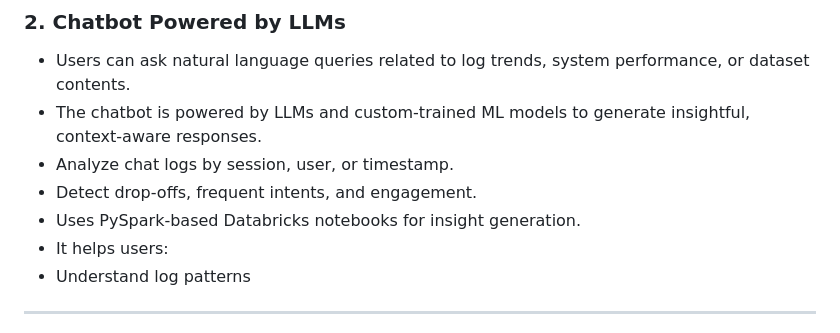
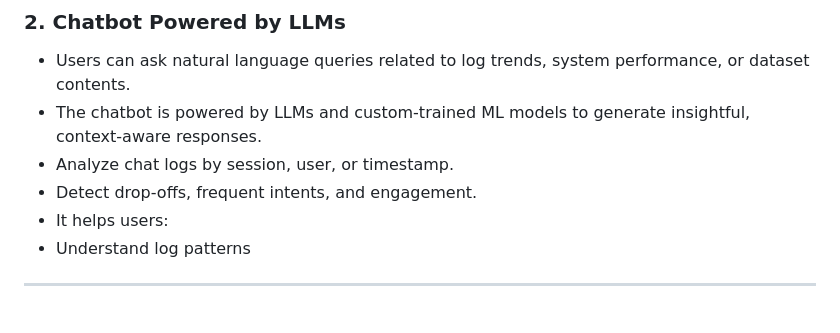
Before and after one commit to MNandhakrishna/CatelogIQ, a Markdown page: README.md, the part around the change. Rendered like a GitHub page.

```diff
--- a/README.md
+++ b/README.md
@@ -27,7 +27,6 @@ CatelogIQ simplifies log analysis and anomaly detection using real-time insights
 - The chatbot is powered by LLMs and custom-trained ML models to generate insightful, context-aware responses.
 - Analyze chat logs by session, user, or timestamp.
 - Detect drop-offs, frequent intents, and engagement.
-- Uses PySpark-based Databricks notebooks for insight generation.
 - It helps users:
 - Understand log patterns
 
```
